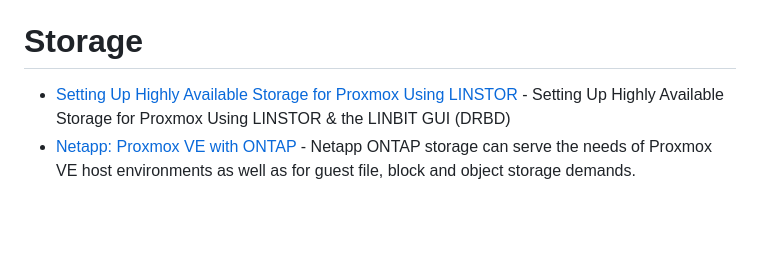
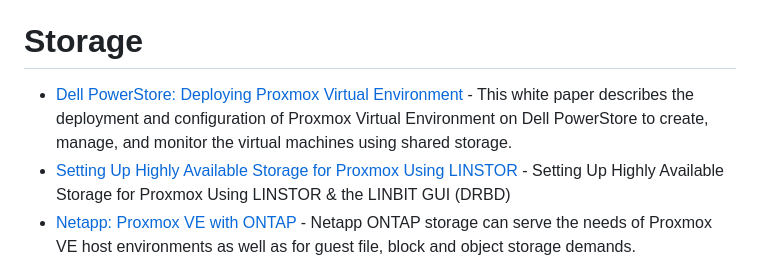
Before and after one commit to alexgoesgit/awesome-proxmox-ve-virtualization, a Markdown page: README.md, the part around the change. Drawn GitHub-style; blank space fills up the shorter version.

Commit message:
Add Dell PowerStore white paper

```diff
--- a/README.md
+++ b/README.md
@@ -61,6 +61,7 @@
 
 # Storage
 
+- [Dell PowerStore: Deploying Proxmox Virtual Environment](https://infohub.delltechnologies.com/en-us/t/dell-powerstore-deploying-proxmox-virtual-environment-white-paper/) - This white paper describes the deployment and configuration of Proxmox Virtual Environment on Dell PowerStore to create, manage, and monitor the virtual machines using shared storage.
 - [Setting Up Highly Available Storage for Proxmox Using LINSTOR](https://linbit.com/blog/setting-up-highly-available-storage-for-proxmox-using-linstor-the-linbit-gui/) - Setting Up Highly Available Storage for Proxmox Using LINSTOR & the LINBIT GUI (DRBD)
 - [Netapp: Proxmox VE with ONTAP](https://docs.netapp.com/us-en/netapp-solutions/proxmox/proxmox-ontap.html) - Netapp ONTAP storage can serve the needs of Proxmox VE host environments as well as for guest file, block and object storage demands.
 - [Proxmox VE Plugin for Pure Storage as Multipath iSCSI Source](https://github.com/kolesa-team/pve-purestorage-plugin) - Integration of Pure Storage arrays with Proxmox Virtual Environment (VE) using multipath iSCSI or Fibre Channel (FC).
```
